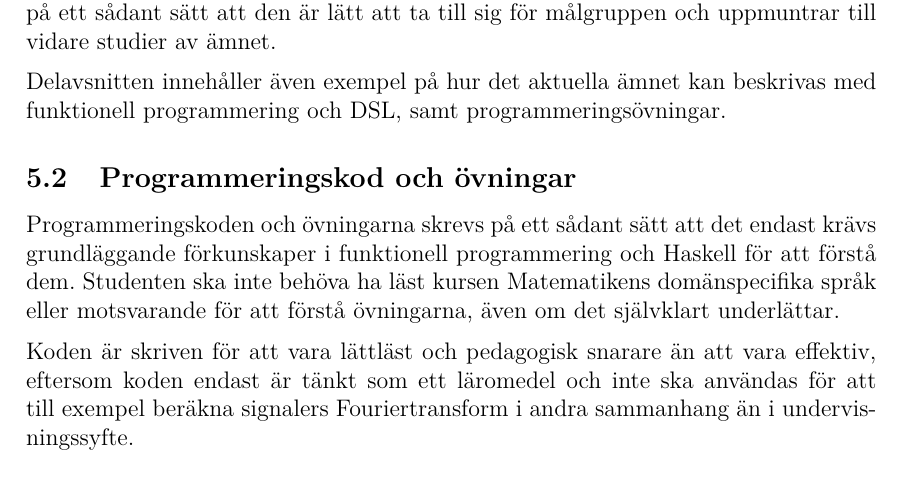
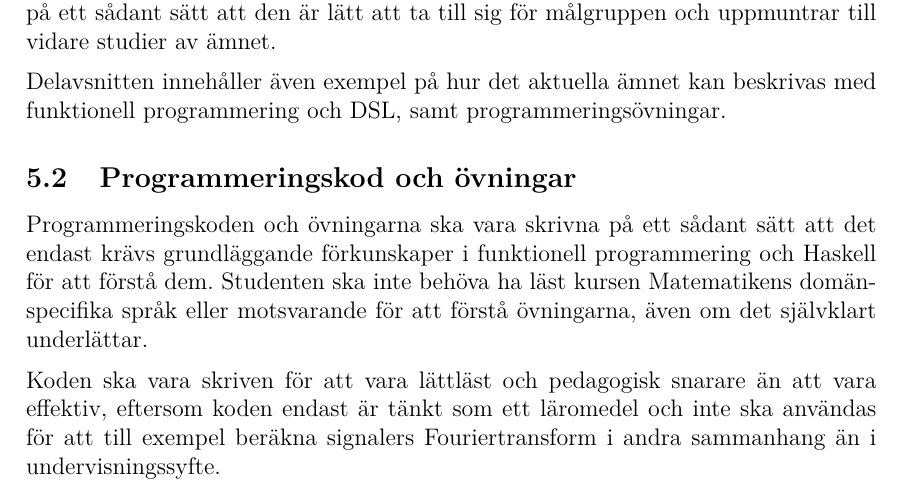
Before and after one commit to DSLsofMath/BScProj2016, a LaTeX thesis (Dokument/Rapport/rapport.tex): part of page 19 of 49, cut so that both start at the same text. Compiled offline with pdfLaTeX.

Commit message:
Ändrat tempus på några ställen i produktspec

```diff
--- a/Dokument/Rapport/rapport.tex
+++ b/Dokument/Rapport/rapport.tex
@@ -814,13 +814,13 @@ programmeringsövningar.
 
 \subsection{Programmeringskod och övningar}
 
-Programmeringskoden och övningarna skrevs på ett sådant sätt att
+Programmeringskoden och övningarna ska vara skrivna på ett sådant sätt att
 det endast krävs grundläggande förkunskaper i funktionell
 programmering och Haskell för att förstå dem. Studenten ska inte
 behöva ha läst kursen \gls{dat325} eller motsvarande för att förstå
 övningarna, även om det självklart underlättar.
 
-Koden är skriven för att vara lättläst och pedagogisk snarare
+Koden ska vara skriven för att vara lättläst och pedagogisk snarare
 än att vara effektiv, eftersom koden endast är tänkt som ett läromedel
 och inte ska användas för att till exempel beräkna signalers Fouriertransform
 i andra sammanhang än i undervisningssyfte.
```
